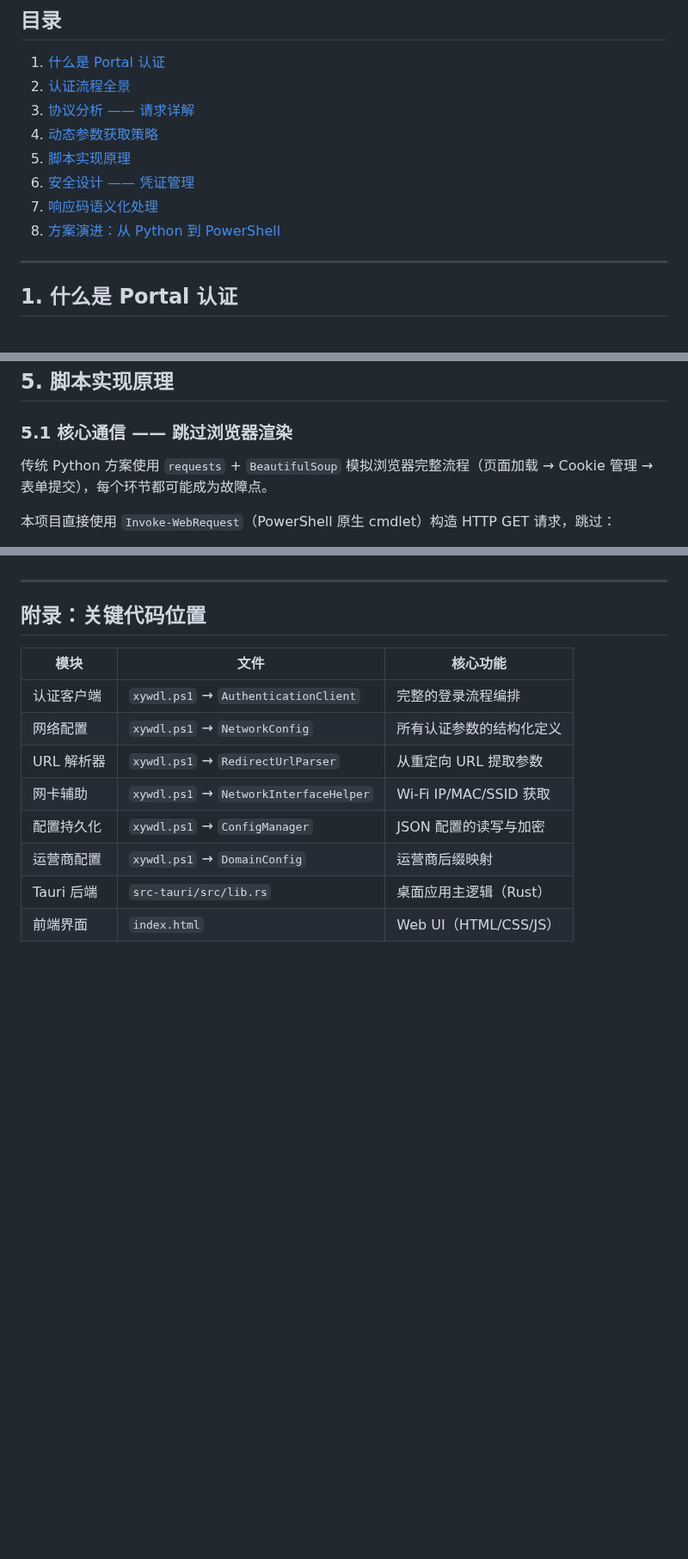
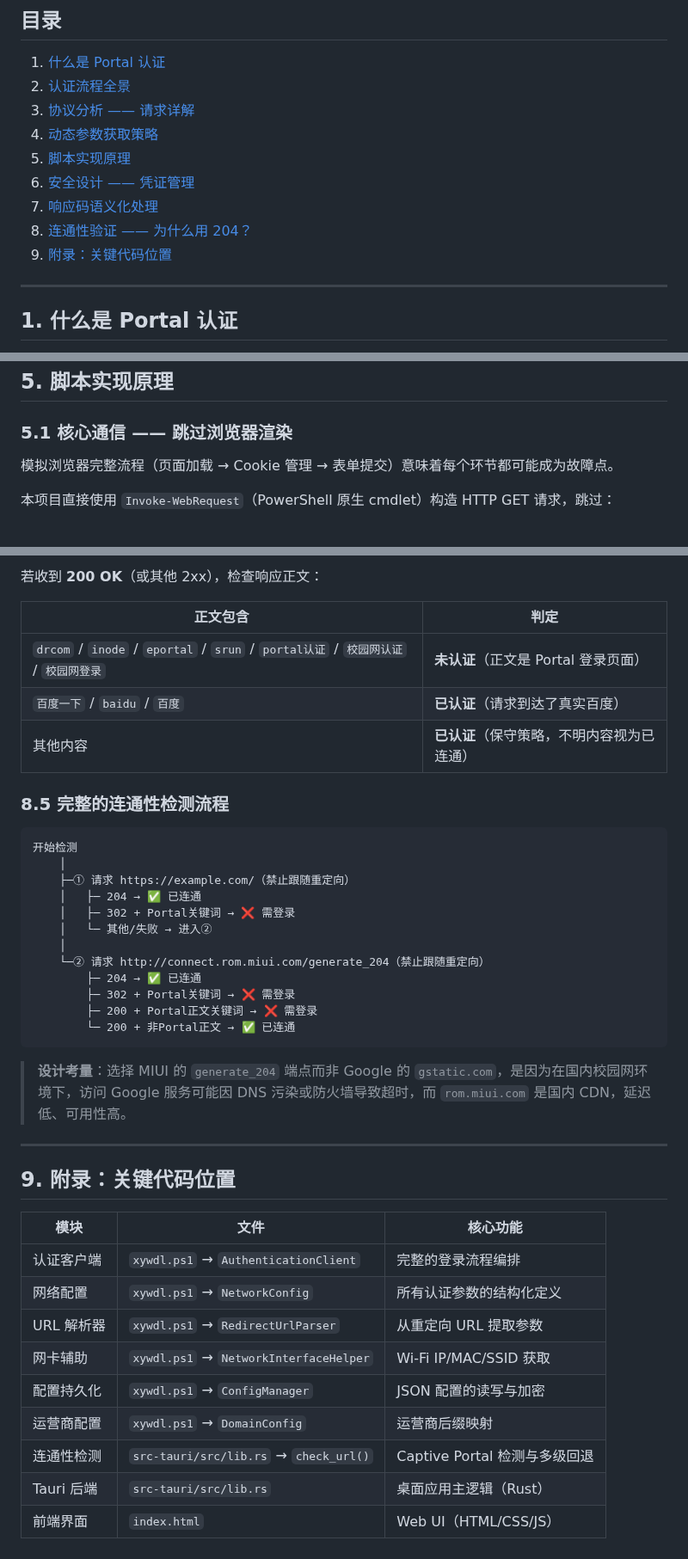
Before and after one commit to Thatgfsj/XXGCXY-CampusNet-AutoLogin, a Markdown page: AUTH_MECHANISM.md, 3 parts joined by grey strips. Shown at 86% size. Drawn GitHub-style; blank space fills up the shorter version.

````diff
--- a/AUTH_MECHANISM.md
+++ b/AUTH_MECHANISM.md
@@ -13,7 +13,8 @@
 5. [脚本实现原理](#5-脚本实现原理)
 6. [安全设计 —— 凭证管理](#6-安全设计--凭证管理)
 7. [响应码语义化处理](#7-响应码语义化处理)
-8. [方案演进：从 Python 到 PowerShell](#8-方案演进从-python-到-powershell)
+8. [连通性验证 —— 为什么用 204？](#8-连通性验证--为什么用-204)
+9. [附录：关键代码位置](#9-附录关键代码位置)
 
 ---
 
@@ -194,7 +195,7 @@ http://172.18.252.12:6060/portal.do?wlanuserip=10.10.50.100&wlanacname=XXGC-AC-0
 
 ### 5.1 核心通信 —— 跳过浏览器渲染
 
-传统 Python 方案使用 `requests` + `BeautifulSoup` 模拟浏览器完整流程（页面加载 → Cookie 管理 → 表单提交），每个环节都可能成为故障点。
+模拟浏览器完整流程（页面加载 → Cookie 管理 → 表单提交）意味着每个环节都可能成为故障点。
 
 本项目直接使用 `Invoke-WebRequest`（PowerShell 原生 cmdlet）构造 HTTP GET 请求，跳过：
 - 页面渲染
@@ -315,7 +348,33 @@ Marshal.SecureStringToBSTR (还原明文，仅存在于内存)
+若收到 **200 OK**（或其他 2xx），检查响应正文：
+
+| 正文包含 | 判定 |
+|----------|------|
+| `drcom` / `inode` / `eportal` / `srun` / `portal认证` / `校园网认证` / `校园网登录` | **未认证**（正文是 Portal 登录页面） |
+| `百度一下` / `baidu` / `百度` | **已认证**（请求到达了真实百度） |
+| 其他内容 | **已认证**（保守策略，不明内容视为已连通） |
+
+### 8.5 完整的连通性检测流程
+
+```
+开始检测
+    │
+    ├─① 请求 https://example.com/（禁止跟随重定向）
+    │   ├─ 204 → ✅ 已连通
+    │   ├─ 302 + Portal关键词 → ❌ 需登录
+    │   └─ 其他/失败 → 进入②
+    │
+    └─② 请求 http://connect.rom.miui.com/generate_204（禁止跟随重定向）
+        ├─ 204 → ✅ 已连通
+        ├─ 302 + Portal关键词 → ❌ 需登录
+        ├─ 200 + Portal正文关键词 → ❌ 需登录
+        └─ 200 + 非Portal正文 → ✅ 已连通
+```
+
+> **设计考量**：选择 MIUI 的 `generate_204` 端点而非 Google 的 `gstatic.com`，是因为在国内校园网环境下，访问 Google 服务可能因 DNS 污染或防火墙导致超时，而 `rom.miui.com` 是国内 CDN，延迟低、可用性高。
 
 ---
 
-## 附录：关键代码位置
+## 9. 附录：关键代码位置
 
 | 模块 | 文件 | 核心功能 |
 |------|------|----------|
@@ -325,5 +384,6 @@ Marshal.SecureStringToBSTR (还原明文，仅存在于内存)
 | 网卡辅助 | `xywdl.ps1` → `NetworkInterfaceHelper` | Wi-Fi IP/MAC/SSID 获取 |
 | 配置持久化 | `xywdl.ps1` → `ConfigManager` | JSON 配置的读写与加密 |
 | 运营商配置 | `xywdl.ps1` → `DomainConfig` | 运营商后缀映射 |
+| 连通性检测 | `src-tauri/src/lib.rs` → `check_url()` | Captive Portal 检测与多级回退 |
 | Tauri 后端 | `src-tauri/src/lib.rs` | 桌面应用主逻辑（Rust） |
 | 前端界面 | `index.html` | Web UI（HTML/CSS/JS） |
````
Also changed, not shown: other parts of AUTH_MECHANISM.md (+59 -27 lines).
